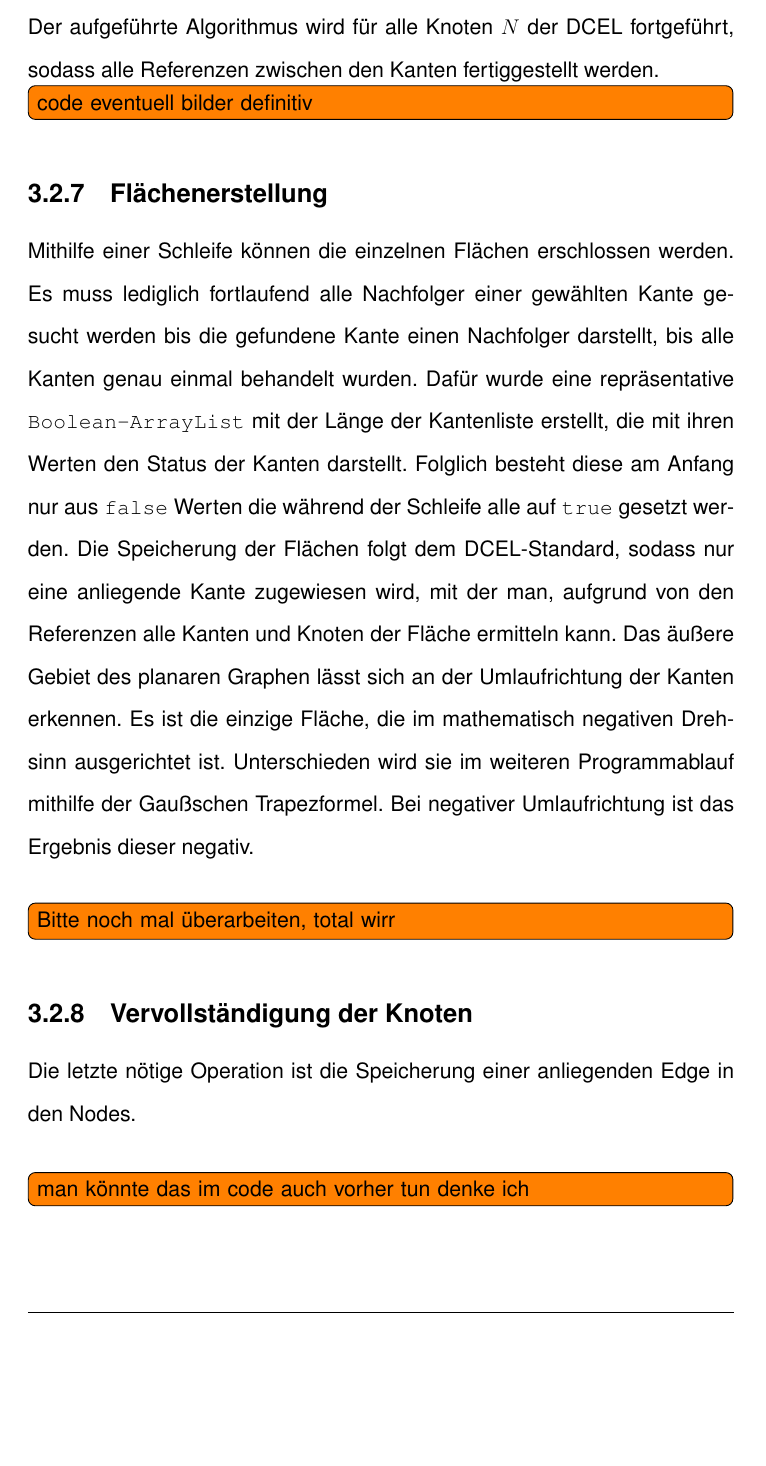
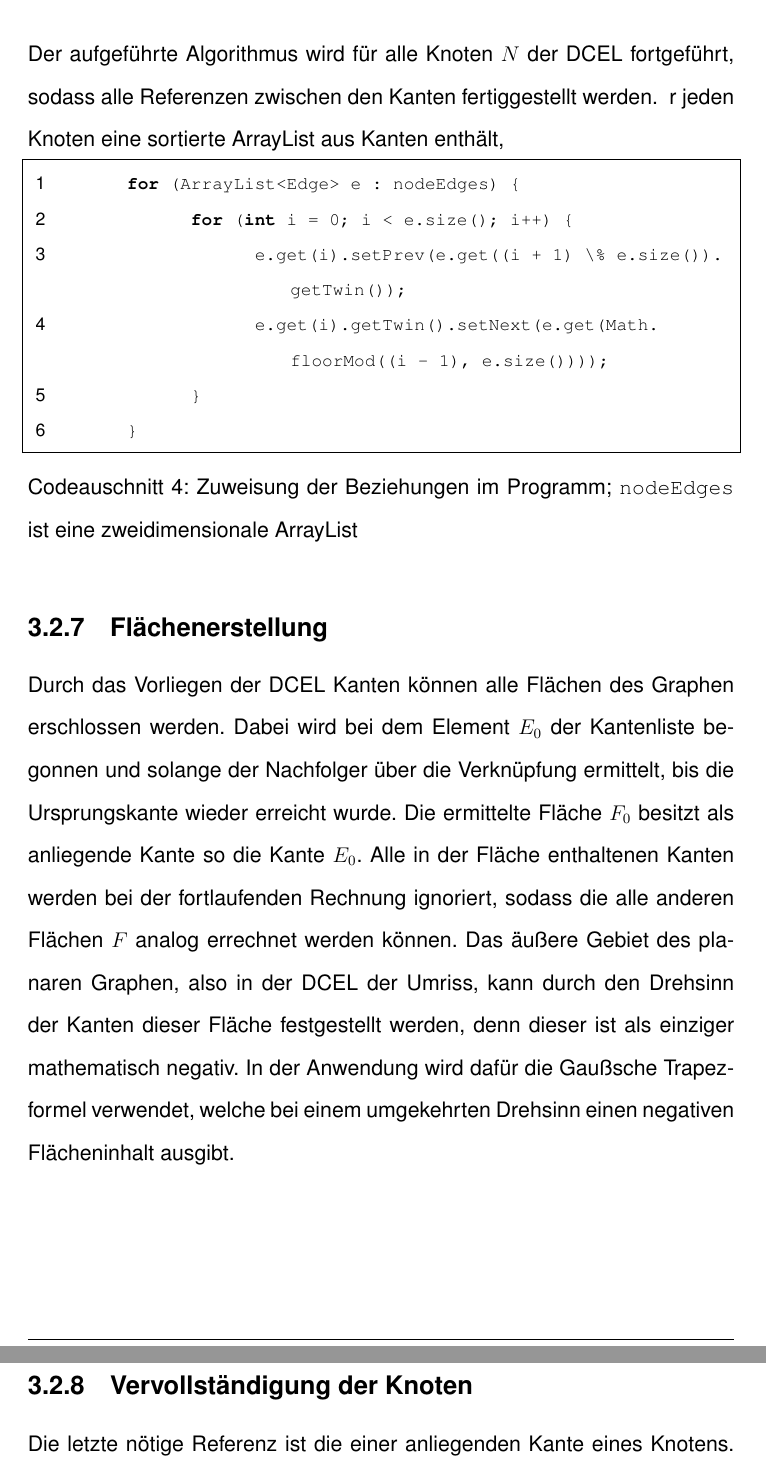
Before and after one commit to peoe/BeLL, a LaTeX document (dok/main.tex, which reads dok/Kapitel/0052Dcel.tex): part of page 24 of 44 before the commit and two parts of pages 24 and 25 of 45 after it, the two joined at a grey line, cut so that both start at the same text, the shorter picture padded with empty space. Compiled offline with pdfLaTeX.

Commit message:
Adds Pictures, finishes 3.2 in dok

```diff
--- a/dok/Kapitel/0052Dcel.tex
+++ b/dok/Kapitel/0052Dcel.tex
@@ -54,16 +54,19 @@ Aus den angeordneten Kanten $E$ lassen sich unter Beachtung des mathematisch pos
 \end{Bild}
 Falls $i-1$ bzw. $i+1$ die Indices der Menge $E$ mit $n$ Elementen überschreiten, wird anstattdessen $E_n$ bzw. $E_0$ gewählt. \\
 Der aufgeführte Algorithmus wird für alle Knoten $N$ der DCEL fortgeführt, sodass alle Referenzen zwischen den Kanten fertiggestellt werden.
-\todoinline{code eventuell bilder definitiv}
+\begin{code}[Zuweisung der Beziehungen im Programm; \icode{nodeEdges} ist eine zweidimensionale ArrayList, die f{\"u}r jeden Knoten eine sortierte ArrayList aus Kanten enth{\"a}lt]
+	for (ArrayList<Edge> e : nodeEdges) {
+		for (int i = 0; i < e.size(); i++) {
+			e.get(i).setPrev(e.get((i + 1) \% e.size()).getTwin());
+			e.get(i).getTwin().setNext(e.get(Math.floorMod((i - 1), e.size())));
+		}
+	}
+\end{code}
 
 \subsection{Flächenerstellung}
-Mithilfe einer Schleife können die einzelnen Flächen erschlossen werden.
-Es muss lediglich fortlaufend alle Nachfolger einer gewählten Kante gesucht werden bis die gefundene Kante einen Nachfolger darstellt, bis alle Kanten genau einmal behandelt wurden.
-Dafür wurde eine repräsentative \icode{Boolean-ArrayList} mit der Länge der Kantenliste erstellt, die mit ihren Werten den Status der Kanten darstellt.
-Folglich besteht diese am Anfang nur aus \icode{false} Werten die während der Schleife alle auf \icode{true} gesetzt werden.
-Die Speicherung der Flächen folgt dem DCEL-Standard, sodass nur eine anliegende Kante zugewiesen wird, mit der man, aufgrund von den Referenzen alle Kanten und Knoten der Fläche ermitteln kann.
-Das äußere Gebiet des planaren Graphen lässt sich an der Umlaufrichtung der Kanten erkennen.
-Es ist die einzige Fläche, die im mathematisch negativen Drehsinn ausgerichtet ist.
-Unterschieden wird sie im weiteren Programmablauf mithilfe der Gaußschen Trapezformel.
-Bei negativer Umlaufrichtung ist das Ergebnis dieser negativ.\\
-\todoinline{Bitte noch mal überarbeiten, total wirr}
+Durch das Vorliegen der DCEL Kanten können alle Flächen des Graphen erschlossen werden.
+Dabei wird bei dem Element $E_0$ der Kantenliste begonnen und solange der Nachfolger über die Verknüpfung ermittelt, bis die Ursprungskante wieder erreicht wurde.
+Die ermittelte Fläche $F_0$ besitzt als anliegende Kante so die Kante $E_0$.
+Alle in der Fläche enthaltenen Kanten werden bei der fortlaufenden Rechnung ignoriert, sodass die alle anderen Flächen $F$ analog errechnet werden können.
+Das äußere Gebiet des planaren Graphen, also in der DCEL der Umriss, kann durch den Drehsinn der Kanten dieser Fläche festgestellt werden, denn dieser ist als einziger mathematisch negativ.
+In der Anwendung wird dafür die Gaußsche Trapezformel verwendet, welche bei einem umgekehrten Drehsinn einen negativen Flächeninhalt ausgibt.
@@ -70,4 +77,5 @@ Bei negativer Umlaufrichtung ist das Ergebnis dieser negativ.\\
 
 \subsection{Vervollständigung der Knoten}
-Die letzte nötige Operation ist die Speicherung einer anliegenden Edge in den Nodes.\\
-\todoinline{man könnte das im code auch vorher tun denke ich}
+Die letzte nötige Referenz ist die einer anliegenden Kante eines Knotens.
+Dafür wird für die Knoten $N$ eine Kante ermittelt, die ihren Usrpung in dem jeweiligen Knoten hat.
+Die DCEL ist mit diesem Schritt fertiggestellt und bildet die Grundlage für alle folgenden dreidimensionalen Berechnungen.
```
Also changed, not shown: dok/Bilder/FlaecheBerechnung.png (added), dok/main.pdf, dok/Kapitel/0052Dcel.tex (4 more changed lines), 1 other file.
